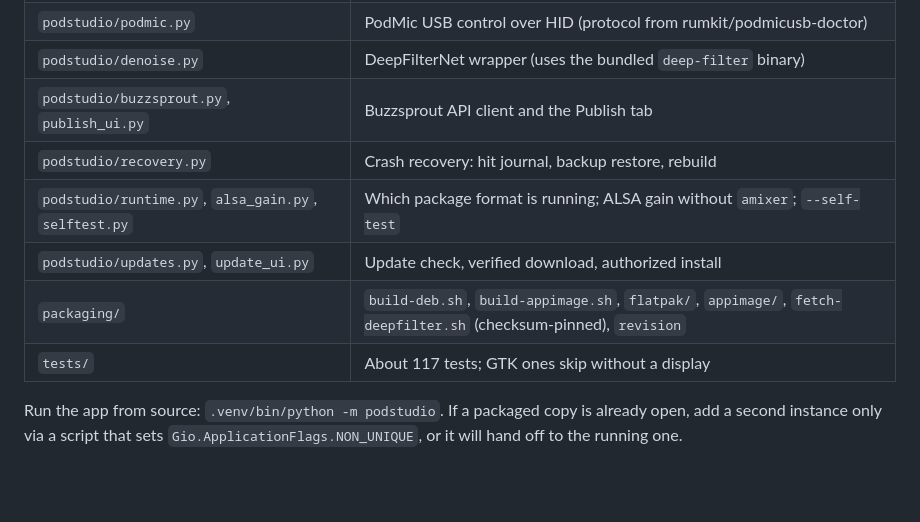
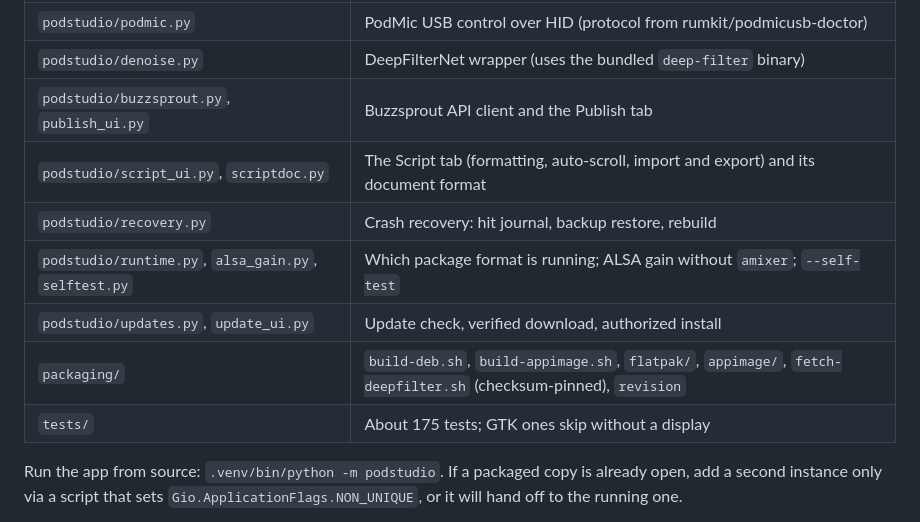
Before and after one commit to thetylerwoodwardproject/podstudio, a Markdown page: HANDOFF.md, the part around the change. GitHub-like rendering; blank space fills up the shorter version.

```diff
--- a/HANDOFF.md
+++ b/HANDOFF.md
@@ -98,11 +98,12 @@ the notes, download with progress, ask for your password, and offer **Restart no
 | `podstudio/podmic.py` | PodMic USB control over HID (protocol from rumkit/podmicusb-doctor) |
 | `podstudio/denoise.py` | DeepFilterNet wrapper (uses the bundled `deep-filter` binary) |
 | `podstudio/buzzsprout.py`, `publish_ui.py` | Buzzsprout API client and the Publish tab |
+| `podstudio/script_ui.py`, `scriptdoc.py` | The Script tab (formatting, auto-scroll, import and export) and its document format |
 | `podstudio/recovery.py` | Crash recovery: hit journal, backup restore, rebuild |
 | `podstudio/runtime.py`, `alsa_gain.py`, `selftest.py` | Which package format is running; ALSA gain without `amixer`; `--self-test` |
 | `podstudio/updates.py`, `update_ui.py` | Update check, verified download, authorized install |
 | `packaging/` | `build-deb.sh`, `build-appimage.sh`, `flatpak/`, `appimage/`, `fetch-deepfilter.sh` (checksum-pinned), `revision` |
-| `tests/` | About 117 tests; GTK ones skip without a display |
+| `tests/` | About 175 tests; GTK ones skip without a display |
 
 Run the app from source: `.venv/bin/python -m podstudio`. If a packaged copy is already open, add a second instance
 only via a script that sets `Gio.ApplicationFlags.NON_UNIQUE`, or it will hand off to the running one.
```
Also changed, not shown: README.md (+18 -1 lines), docs/screenshots/connect-mic.png (added), docs/screenshots/script.png (added), 7 other files.
